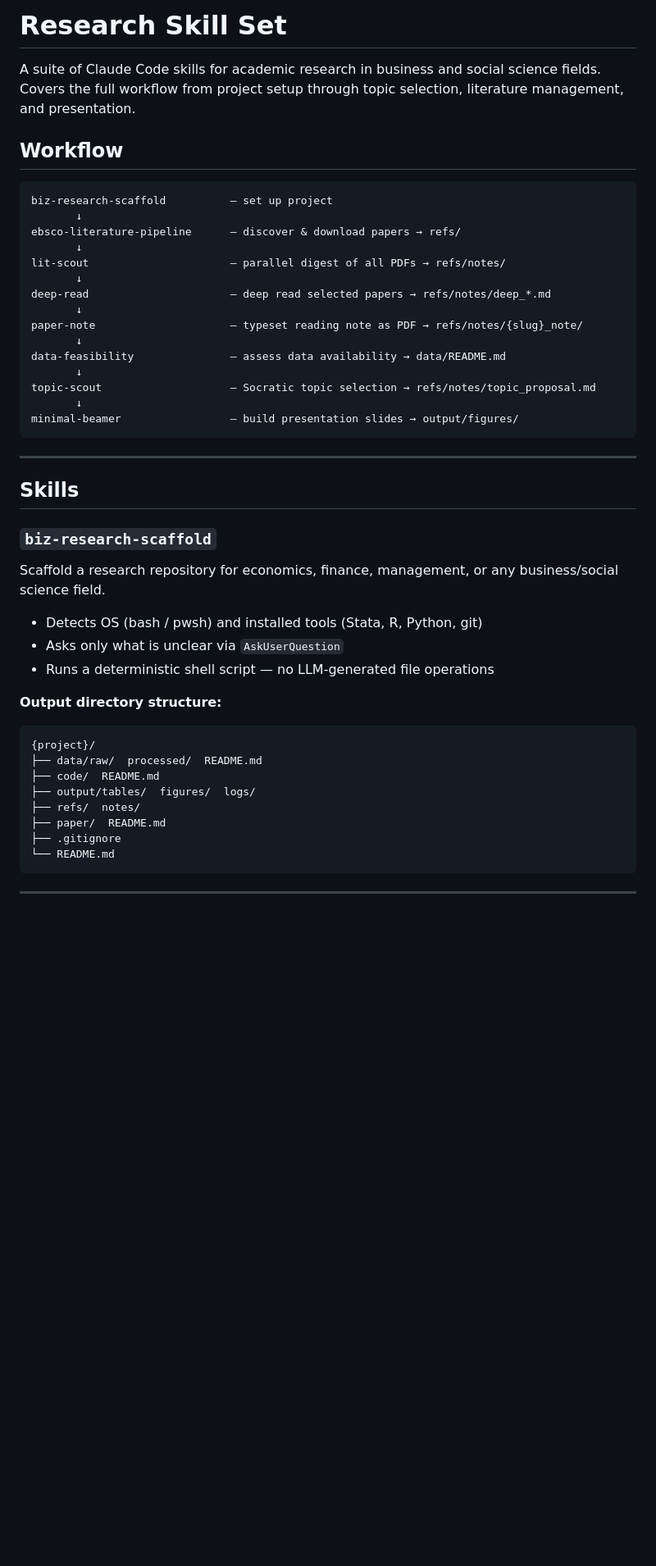
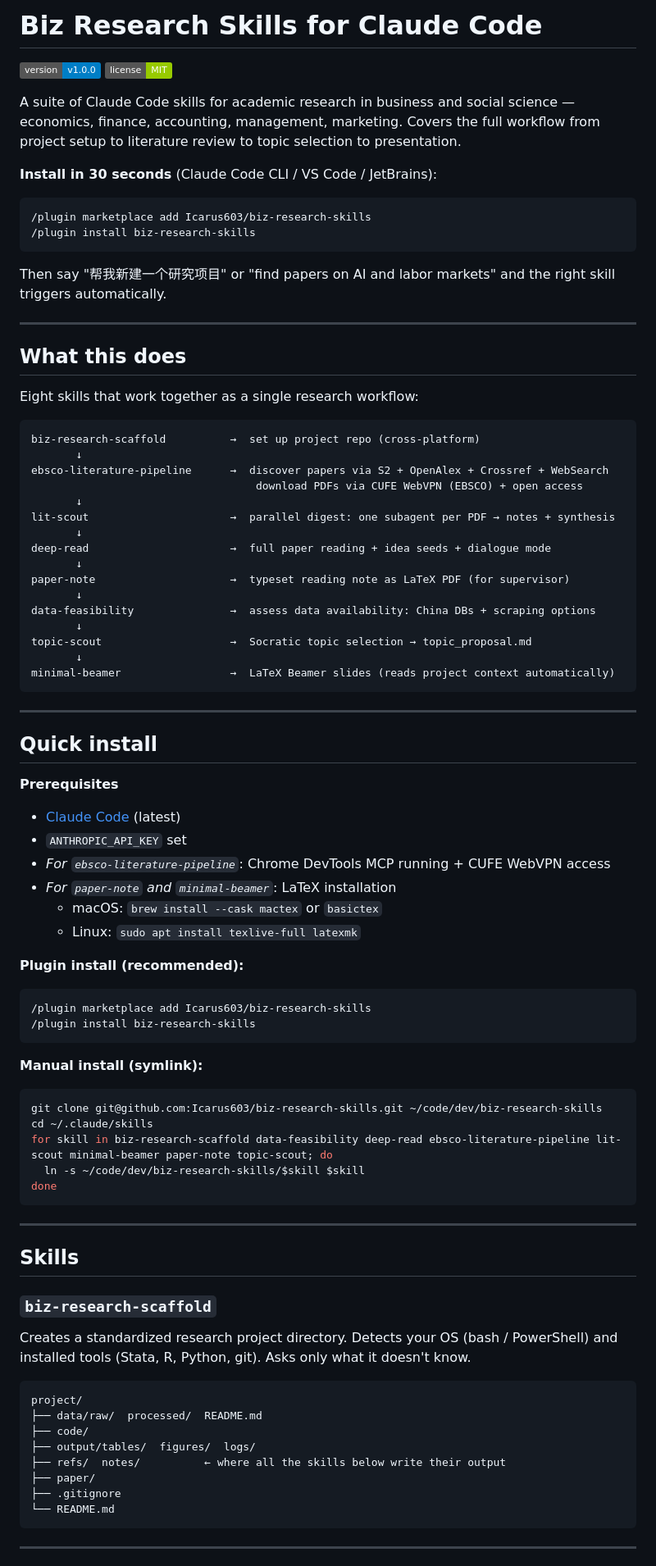
Before and after one commit to Icarus603/biz-research-skills, a Markdown page: README.md, the part around one of its changes. Shown at 82% size. Rendered like a GitHub page; badges without logos; blank space fills up the shorter version.

Commit message:
docs: rewrite README with full install guide and skill documentation

````diff
--- a/README.md
+++ b/README.md
@@ -1,25 +1,72 @@
-# Research Skill Set
+# Biz Research Skills for Claude Code
 
-A suite of Claude Code skills for academic research in business and social science fields. Covers the full workflow from project setup through topic selection, literature management, and presentation.
+[![Version](https://img.shields.io/badge/version-v1.0.0-blue)](https://github.com/Icarus603/biz-research-skills/releases/tag/v1.0.0)
+[![License: MIT](https://img.shields.io/badge/license-MIT-green)](LICENSE)
 
-## Workflow
+A suite of Claude Code skills for academic research in business and social science — economics, finance, accounting, management, marketing. Covers the full workflow from project setup to literature review to topic selection to presentation.
+
+**Install in 30 seconds** (Claude Code CLI / VS Code / JetBrains):
+
+```text
+/plugin marketplace add Icarus603/biz-research-skills
+/plugin install biz-research-skills
+```
+
+Then say "帮我新建一个研究项目" or "find papers on AI and labor markets" and the right skill triggers automatically.
+
+---
+
+## What this does
+
+Eight skills that work together as a single research workflow:
 
 ```
-biz-research-scaffold          — set up project
+biz-research-scaffold          →  set up project repo (cross-platform)
        ↓
-ebsco-literature-pipeline      — discover & download papers → refs/
+ebsco-literature-pipeline      →  discover papers via S2 + OpenAlex + Crossref + WebSearch
+                                   download PDFs via CUFE WebVPN (EBSCO) + open access
        ↓
-lit-scout                      — parallel digest of all PDFs → refs/notes/
+lit-scout                      →  parallel digest: one subagent per PDF → notes + synthesis
        ↓
-deep-read                      — deep read selected papers → refs/notes/deep_*.md
+deep-read                      →  full paper reading + idea seeds + dialogue mode
        ↓
-paper-note                     — typeset reading note as PDF → refs/notes/{slug}_note/
+paper-note                     →  typeset reading note as LaTeX PDF (for supervisor)
        ↓
-data-feasibility               — assess data availability → data/README.md
+data-feasibility               →  assess data availability: China DBs + scraping options
        ↓
-topic-scout                    — Socratic topic selection → refs/notes/topic_proposal.md
+topic-scout                    →  Socratic topic selection → topic_proposal.md
        ↓
-minimal-beamer                 — build presentation slides → output/figures/
+minimal-beamer                 →  LaTeX Beamer slides (reads project context automatically)
+```
+
+---
+
+## Quick install
+
+**Prerequisites**
+
+- [Claude Code](https://docs.anthropic.com/en/docs/claude-code/setup) (latest)
+- `ANTHROPIC_API_KEY` set
+- *For `ebsco-literature-pipeline`*: Chrome DevTools MCP running + CUFE WebVPN access
+- *For `paper-note` and `minimal-beamer`*: LaTeX installation
+  - macOS: `brew install --cask mactex` or `basictex`
+  - Linux: `sudo apt install texlive-full latexmk`
+
+**Plugin install (recommended):**
+
+```text
+/plugin marketplace add Icarus603/biz-research-skills
+/plugin install biz-research-skills
+```
+
+**Manual install (symlink):**
+
+```bash
+git clone git@github.com:Icarus603/biz-research-skills.git ~/code/dev/biz-research-skills
+cd ~/.claude/skills
+for skill in biz-research-scaffold data-feasibility deep-read ebsco-literature-pipeline lit-scout minimal-beamer paper-note topic-scout; do
+  ln -s ~/code/dev/biz-research-skills/$skill $skill
+done
 ```
 
 ---
@@ -27,20 +74,15 @@ minimal-beamer                 — build presentation slides → output/figures/
 ## Skills
 
 ### `biz-research-scaffold`
-Scaffold a research repository for economics, finance, management, or any business/social science field.
+Creates a standardized research project directory. Detects your OS (bash / PowerShell) and installed tools (Stata, R, Python, git). Asks only what it doesn't know.
 
-- Detects OS (bash / pwsh) and installed tools (Stata, R, Python, git)
-- Asks only what is unclear via `AskUserQuestion`
-- Runs a deterministic shell script — no LLM-generated file operations
-
-**Output directory structure:**
 ```
-{project}/
+project/
 ├── data/raw/  processed/  README.md
-├── code/  README.md
+├── code/
 ├── output/tables/  figures/  logs/
-├── refs/  notes/
-├── paper/  README.md
+├── refs/  notes/          ← where all the skills below write their output
+├── paper/
 ├── .gitignore
 └── README.md
 ```
````
Also changed, not shown: other parts of README.md (+64 -54 lines).
